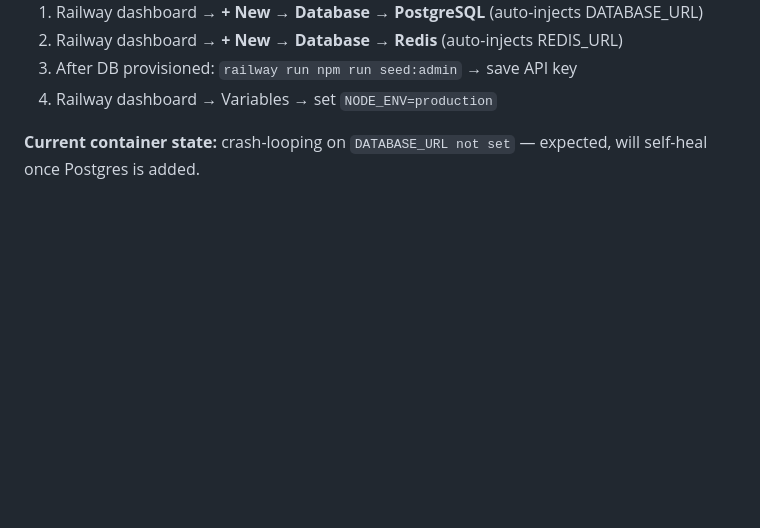
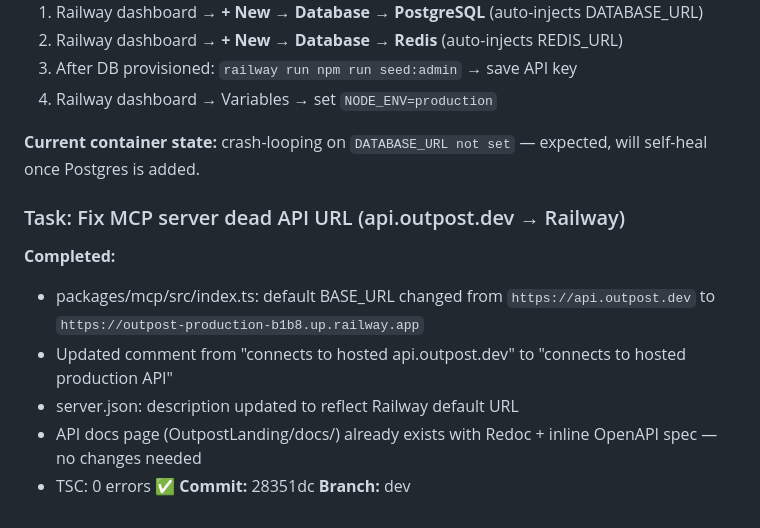
Before and after one commit to andrezani/outpost, a Markdown page: AGENT_LOG.md, the part around the change. Rendered like a GitHub page; blank space fills up the shorter version.

Commit message:
chore(log): update AGENT_LOG for MCP URL fix (28351dc)

```diff
--- a/AGENT_LOG.md
+++ b/AGENT_LOG.md
@@ -373,3 +373,13 @@ Rex (CTO), Hibernyte — task log for SocialAgent repo.
 4. Railway dashboard → Variables → set `NODE_ENV=production`
 
 **Current container state:** crash-looping on `DATABASE_URL not set` — expected, will self-heal once Postgres is added.
+
+### Task: Fix MCP server dead API URL (api.outpost.dev → Railway)
+**Completed:**
+- packages/mcp/src/index.ts: default BASE_URL changed from `https://api.outpost.dev` to `https://outpost-production-b1b8.up.railway.app`
+- Updated comment from "connects to hosted api.outpost.dev" to "connects to hosted production API"
+- server.json: description updated to reflect Railway default URL
+- API docs page (OutpostLanding/docs/) already exists with Redoc + inline OpenAPI spec — no changes needed
+- TSC: 0 errors ✅
+**Commit:** 28351dc
+**Branch:** dev
```
